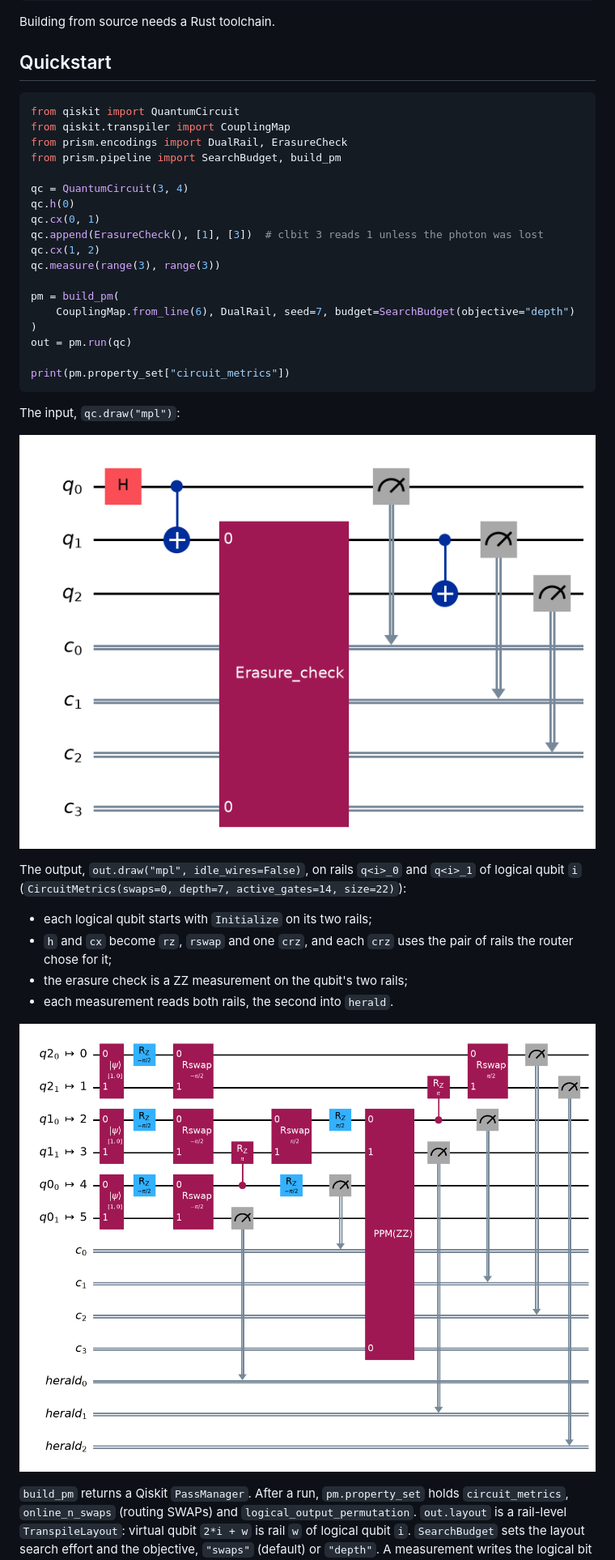
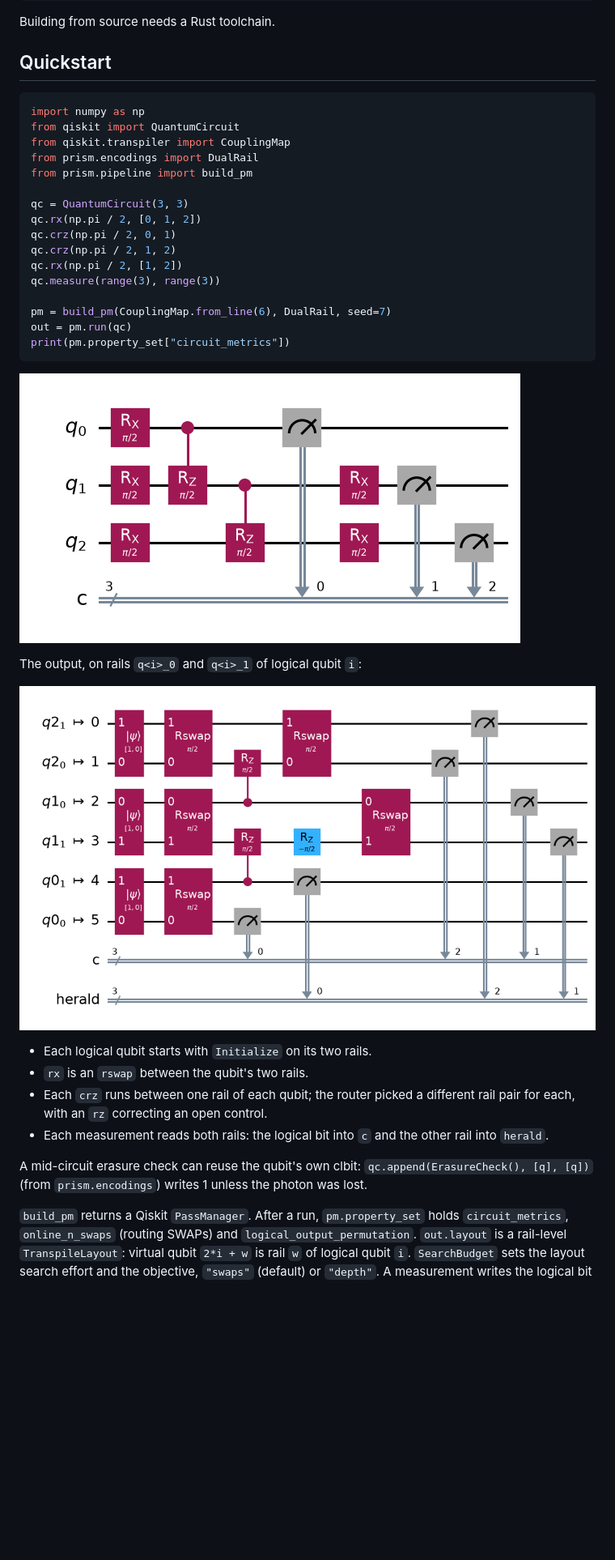
Before and after one commit to Yale-QCS/prism, a Markdown page: README.md, the part around the change. Shown at 81% size. GitHub-like rendering; pictures changed too: docs/quickstart_input.png, docs/quickstart_output.png; blank space fills up the shorter version.

Commit message:
docs: a cleaner quickstart with bundled classical wires

````diff
--- a/README.md
+++ b/README.md
@@ -16,38 +16,36 @@ Building from source needs a Rust toolchain.
 ## Quickstart
 
 ```python
+import numpy as np
 from qiskit import QuantumCircuit
 from qiskit.transpiler import CouplingMap
-from prism.encodings import DualRail, ErasureCheck
-from prism.pipeline import SearchBudget, build_pm
+from prism.encodings import DualRail
+from prism.pipeline import build_pm
 
-qc = QuantumCircuit(3, 4)
-qc.h(0)
-qc.cx(0, 1)
-qc.append(ErasureCheck(), [1], [3])  # clbit 3 reads 1 unless the photon was lost
-qc.cx(1, 2)
+qc = QuantumCircuit(3, 3)
+qc.rx(np.pi / 2, [0, 1, 2])
+qc.crz(np.pi / 2, 0, 1)
+qc.crz(np.pi / 2, 1, 2)
+qc.rx(np.pi / 2, [1, 2])
 qc.measure(range(3), range(3))
 
-pm = build_pm(
-    CouplingMap.from_line(6), DualRail, seed=7, budget=SearchBudget(objective="depth")
-)
+pm = build_pm(CouplingMap.from_line(6), DualRail, seed=7)
 out = pm.run(qc)
-
 print(pm.property_set["circuit_metrics"])
 ```
 
-The input, `qc.draw("mpl")`:
-
 ![The input circuit](docs/quickstart_input.png)
 
-The output, `out.draw("mpl", idle_wires=False)`, on rails `q<i>_0` and `q<i>_1` of logical qubit `i` (`CircuitMetrics(swaps=0, depth=7, active_gates=14, size=22)`):
-
-- each logical qubit starts with `Initialize` on its two rails;
-- `h` and `cx` become `rz`, `rswap` and one `crz`, and each `crz` uses the pair of rails the router chose for it;
-- the erasure check is a ZZ measurement on the qubit's two rails;
-- each measurement reads both rails, the second into `herald`.
+The output, on rails `q<i>_0` and `q<i>_1` of logical qubit `i`:
 
 ![The compiled circuit](docs/quickstart_output.png)
+
+- Each logical qubit starts with `Initialize` on its two rails.
+- `rx` is an `rswap` between the qubit's two rails.
+- Each `crz` runs between one rail of each qubit; the router picked a different rail pair for each, with an `rz` correcting an open control.
+- Each measurement reads both rails: the logical bit into `c` and the other rail into `herald`.
+
+A mid-circuit erasure check can reuse the qubit's own clbit: `qc.append(ErasureCheck(), [q], [q])` (from `prism.encodings`) writes 1 unless the photon was lost.
 
 `build_pm` returns a Qiskit `PassManager`. After a run, `pm.property_set` holds `circuit_metrics`, `online_n_swaps` (routing SWAPs) and `logical_output_permutation`.
 `out.layout` is a rail-level `TranspileLayout`: virtual qubit `2*i + w` is rail `w` of logical qubit `i`.
````
